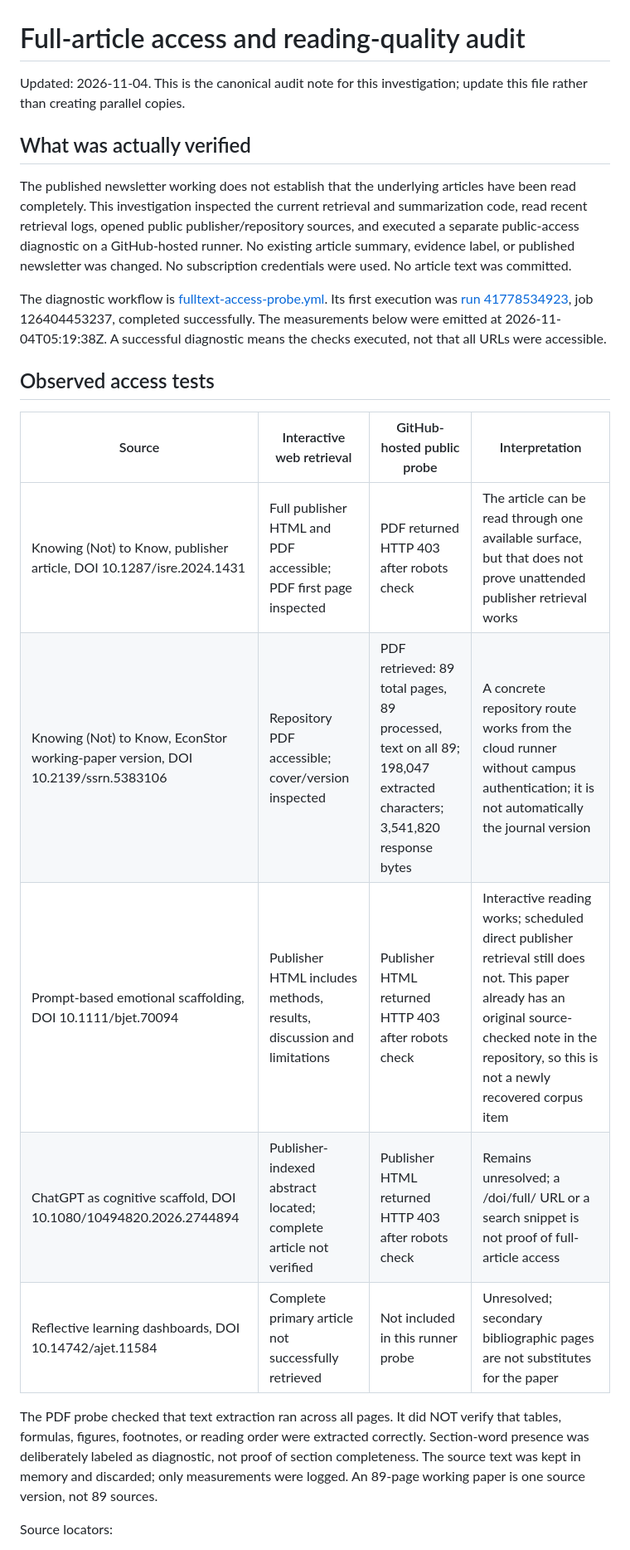
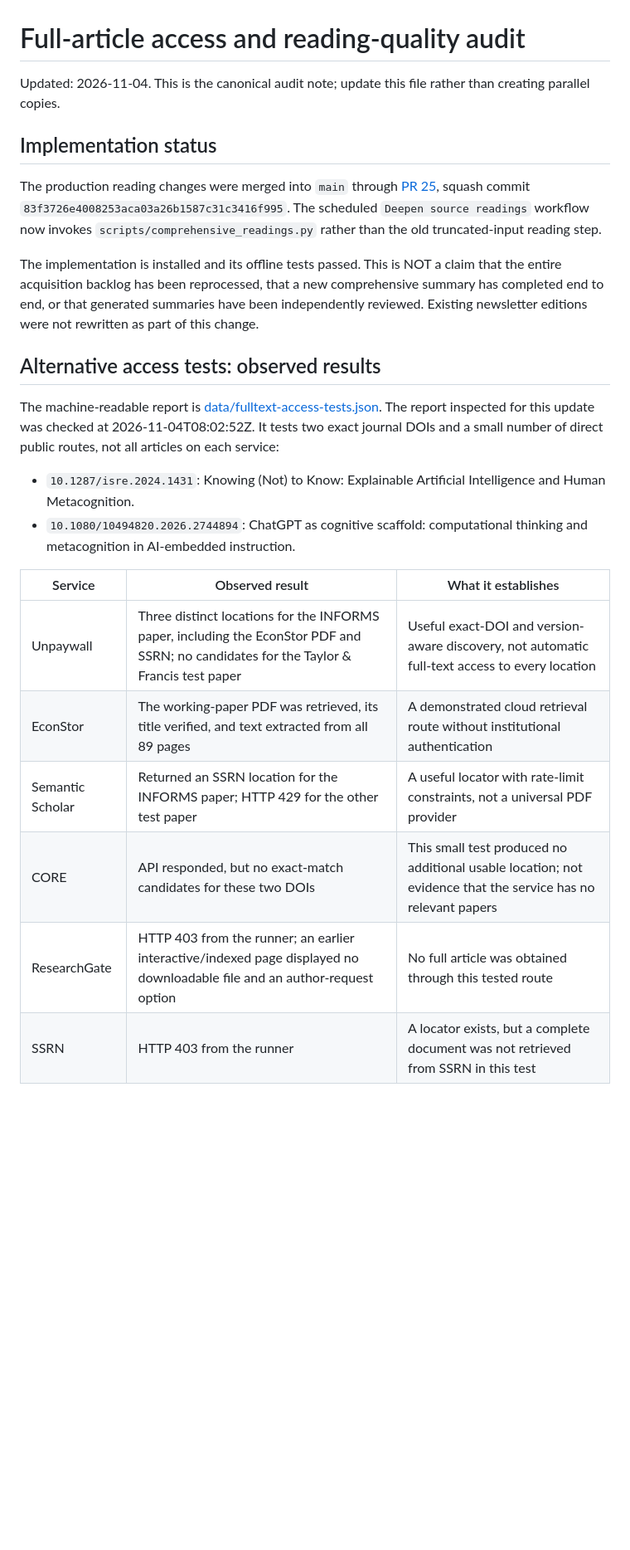
Before and after one commit to chengyu-ucsb/ai-attention-observatory, a Markdown page: docs/fulltext-access-audit.md, the part around one of its changes. Shown at 83% size. Rendered like a GitHub page; blank space fills up the shorter version.

Commit message:
Record installed reading fixes and verified alternative-access results

```diff
--- a/docs/fulltext-access-audit.md
+++ b/docs/fulltext-access-audit.md
@@ -1,24 +1,26 @@
 # Full-article access and reading-quality audit
 
-Updated: 2026-11-04. This is the canonical audit note for this investigation; update this file rather than creating parallel copies.
+Updated: 2026-11-04. This is the canonical audit note; update this file rather than creating parallel copies.
 
-## What was actually verified
+## Implementation status
 
-The published newsletter working does not establish that the underlying articles have been read completely. This investigation inspected the current retrieval and summarization code, read recent retrieval logs, opened public publisher/repository sources, and executed a separate public-access diagnostic on a GitHub-hosted runner. No existing article summary, evidence label, or published newsletter was changed. No subscription credentials were used. No article text was committed.
+The production reading changes were merged into `main` through [PR 25](https://github.com/chengyu-ucsb/ai-attention-observatory/pull/25), squash commit `83f3726e4008253aca03a26b1587c31c3416f995`. The scheduled `Deepen source readings` workflow now invokes `scripts/comprehensive_readings.py` rather than the old truncated-input reading step.
 
-The diagnostic workflow is [fulltext-access-probe.yml](../.github/workflows/fulltext-access-probe.yml). Its first execution was [run 41778534923](https://github.com/chengyu-ucsb/ai-attention-observatory/actions/runs/41778534923), job 126404453237, completed successfully. The measurements below were emitted at 2026-11-04T05:19:38Z. A successful diagnostic means the checks executed, not that all URLs were accessible.
+The implementation is installed and its offline tests passed. This is NOT a claim that the entire acquisition backlog has been reprocessed, that a new comprehensive summary has completed end to end, or that generated summaries have been independently reviewed. Existing newsletter editions were not rewritten as part of this change.
 
-## Observed access tests
+## Alternative access tests: observed results
 
-| Source | Interactive web retrieval | GitHub-hosted public probe | Interpretation |
-| --- | --- | --- | --- |
-| Knowing (Not) to Know, publisher article, DOI 10.1287/isre.2024.1431 | Full publisher HTML and PDF accessible; PDF first page inspected | PDF returned HTTP 403 after robots check | The article can be read through one available surface, but that does not prove unattended publisher retrieval works |
-| Knowing (Not) to Know, EconStor working-paper version, DOI 10.2139/ssrn.5383106 | Repository PDF accessible; cover/version inspected | PDF retrieved: 89 total pages, 89 processed, text on all 89; 198,047 extracted characters; 3,541,820 response bytes | A concrete repository route works from the cloud runner without campus authentication; it is not automatically the journal version |
-| Prompt-based emotional scaffolding, DOI 10.1111/bjet.70094 | Publisher HTML includes methods, results, discussion and limitations | Publisher HTML returned HTTP 403 after robots check | Interactive reading works; scheduled direct publisher retrieval still does not. This paper already has an original source-checked note in the repository, so this is not a newly recovered corpus item |
-| ChatGPT as cognitive scaffold, DOI 10.1080/10494820.2026.2744894 | Publisher-indexed abstract located; complete article not verified | Publisher HTML returned HTTP 403 after robots check | Remains unresolved; a /doi/full/ URL or a search snippet is not proof of full-article access |
-| Reflective learning dashboards, DOI 10.14742/ajet.11584 | Complete primary article not successfully retrieved | Not included in this runner probe | Unresolved; secondary bibliographic pages are not substitutes for the paper |
+The machine-readable report is [data/fulltext-access-tests.json](../data/fulltext-access-tests.json). The report inspected for this update was checked at 2026-11-04T08:02:52Z. It tests two exact journal DOIs and a small number of direct public routes, not all articles on each service:
 
-The PDF probe checked that text extraction ran across all pages. It did NOT verify that tables, formulas, figures, footnotes, or reading order were extracted correctly. Section-word presence was deliberately labeled as diagnostic, not proof of section completeness. The source text was kept in memory and discarded; only measurements were logged. An 89-page working paper is one source version, not 89 sources.
+- `10.1287/isre.2024.1431`: Knowing (Not) to Know: Explainable Artificial Intelligence and Human Metacognition.
+- `10.1080/10494820.2026.2744894`: ChatGPT as cognitive scaffold: computational thinking and metacognition in AI-embedded instruction.
 
-Source locators:
+| Service | Observed result | What it establishes |
+| --- | --- | --- |
+| Unpaywall | Three distinct locations for the INFORMS paper, including the EconStor PDF and SSRN; no candidates for the Taylor & Francis test paper | Useful exact-DOI and version-aware discovery, not automatic full-text access to every location |
+| EconStor | The working-paper PDF was retrieved, its title verified, and text extracted from all 89 pages | A demonstrated cloud retrieval route without institutional authentication |
+| Semantic Scholar | Returned an SSRN location for the INFORMS paper; HTTP 429 for the other test paper | A useful locator with rate-limit constraints, not a universal PDF provider |
+| CORE | API responded, but no exact-match candidates for these two DOIs | This small test produced no additional usable location; not evidence that the service has no relevant papers |
+| ResearchGate | HTTP 403 from the runner; an earlier interactive/indexed page displayed no downloadable file and an author-request option | No full article was obtained through this tested route |
+| SSRN | HTTP 403 from the runner | A locator exists, but a complete document was not retrieved from SSRN in this test |
 
```
Also changed, not shown: other parts of docs/fulltext-access-audit.md (+56 -54 lines).
